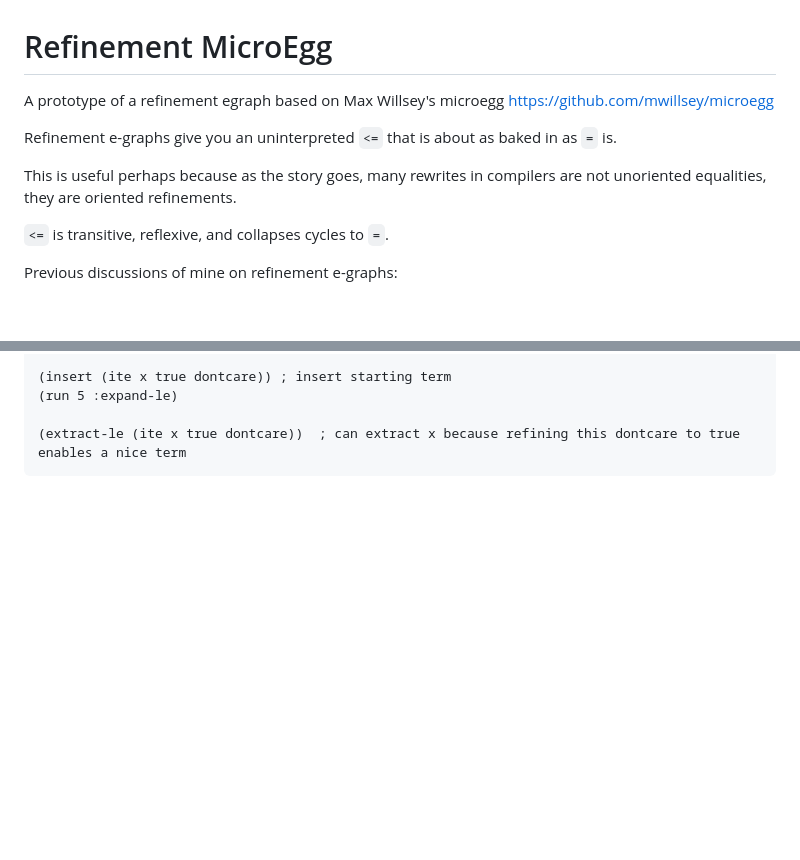
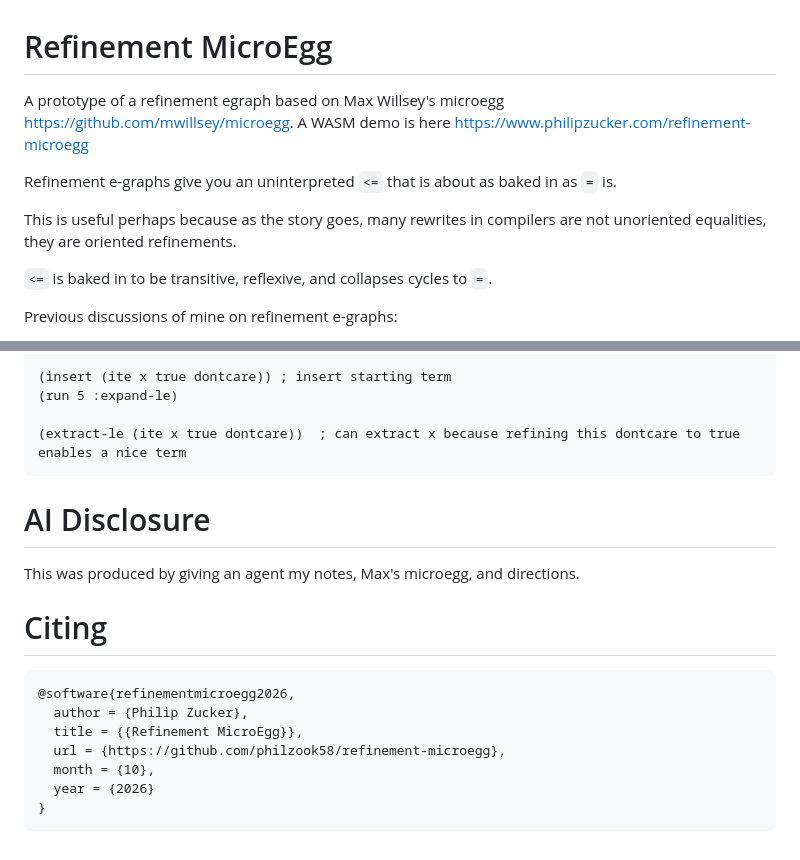
Before and after one commit to philzook58/refinement-microegg, a Markdown page: README.md, 2 parts joined by grey strips. GitHub-like rendering; blank space fills up the shorter version.

Commit message:
cit ai disclosure

````diff
--- a/README.md
+++ b/README.md
@@ -1,12 +1,12 @@
 # Refinement MicroEgg
 
-A prototype of a refinement egraph based on Max Willsey's microegg <https://github.com/mwillsey/microegg>
+A prototype of a refinement egraph based on Max Willsey's microegg <https://github.com/mwillsey/microegg>. A WASM demo is here <https://www.philipzucker.com/refinement-microegg>
 
 Refinement e-graphs give you an uninterpreted `<=` that is about as baked in as `=` is.
 
 This is useful perhaps because as the story goes, many rewrites in compilers are not unoriented equalities, they are oriented refinements.
 
-`<=` is transitive, reflexive, and collapses cycles to `=`.
+`<=` is baked in to be transitive, reflexive, and collapses cycles to `=`.
 
 Previous discussions of mine on refinement e-graphs:
 
@@ -42,3 +42,19 @@ The intended semantics of this example is `Bool -> Set Bool`. `[[x]] = fun b =>
 
 (extract-le (ite x true dontcare))  ; can extract x because refining this dontcare to true enables a nice term
 ```
+
+# AI Disclosure
+
+This was produced by giving an agent my notes, Max's microegg, and directions.
+
+# Citing
+
+```
+@software{refinementmicroegg2026,
+  author = {Philip Zucker},
+  title = {{Refinement MicroEgg}},
+  url = {https://github.com/philzook58/refinement-microegg},
+  month = {10},
+  year = {2026}
+}
+```
````
